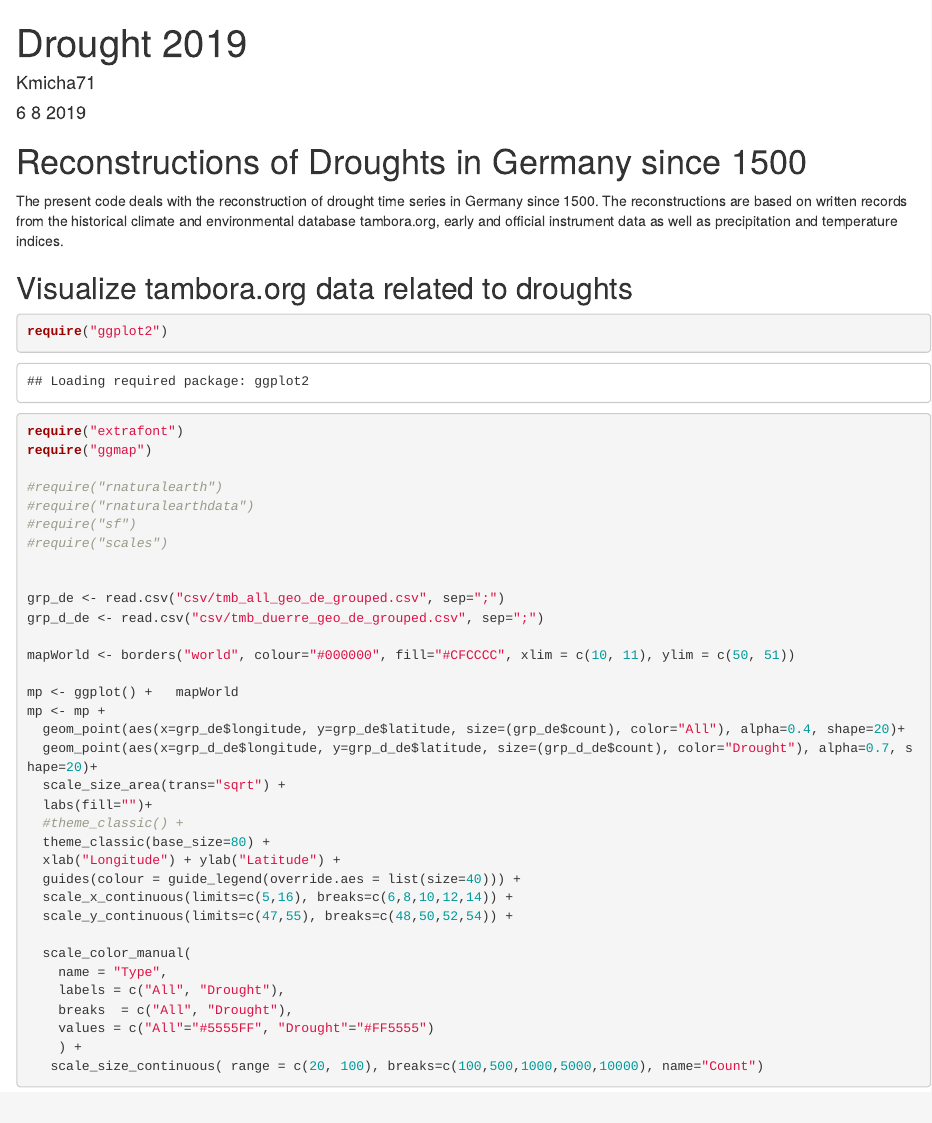
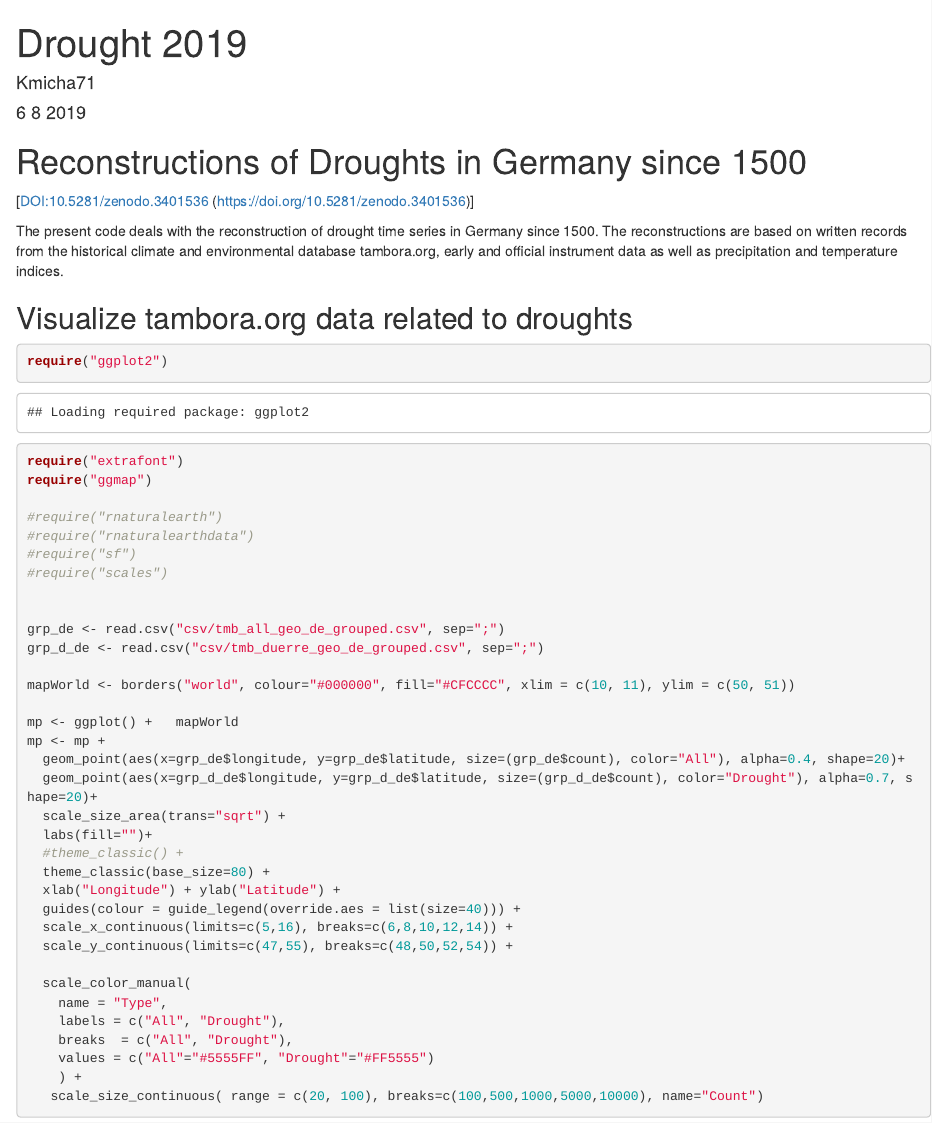
Before and after one commit to climdata/drought2019, an R Markdown document (README.Rmd): the page in a window 1100 px wide, from its top. Rendered offline with R 4.5, knitr and Pandoc, with nearby package versions; some code elsewhere in the file could not run offline; badge pictures from the web are left out.

Commit message:
Add doi as link

```diff
--- a/README.Rmd
+++ b/README.Rmd
@@ -15,6 +15,8 @@ knitr::opts_chunk$set(echo = TRUE)
 # Reconstructions of Droughts in Germany since 1500
 
 [![DOI](https://www.zenodo.org/badge/206506760.svg)](https://www.zenodo.org/badge/latestdoi/206506760)
+
+[DOI:10.5281/zenodo.3401536 (https://doi.org/10.5281/zenodo.3401536)]
 
 The present code deals with the reconstruction of drought time series in Germany since 1500. The reconstructions are based on written records from the historical climate and environmental database tambora.org, early and official instrument data as well as precipitation and temperature indices.
 
```
Also changed, not shown: README.html, README.md.
